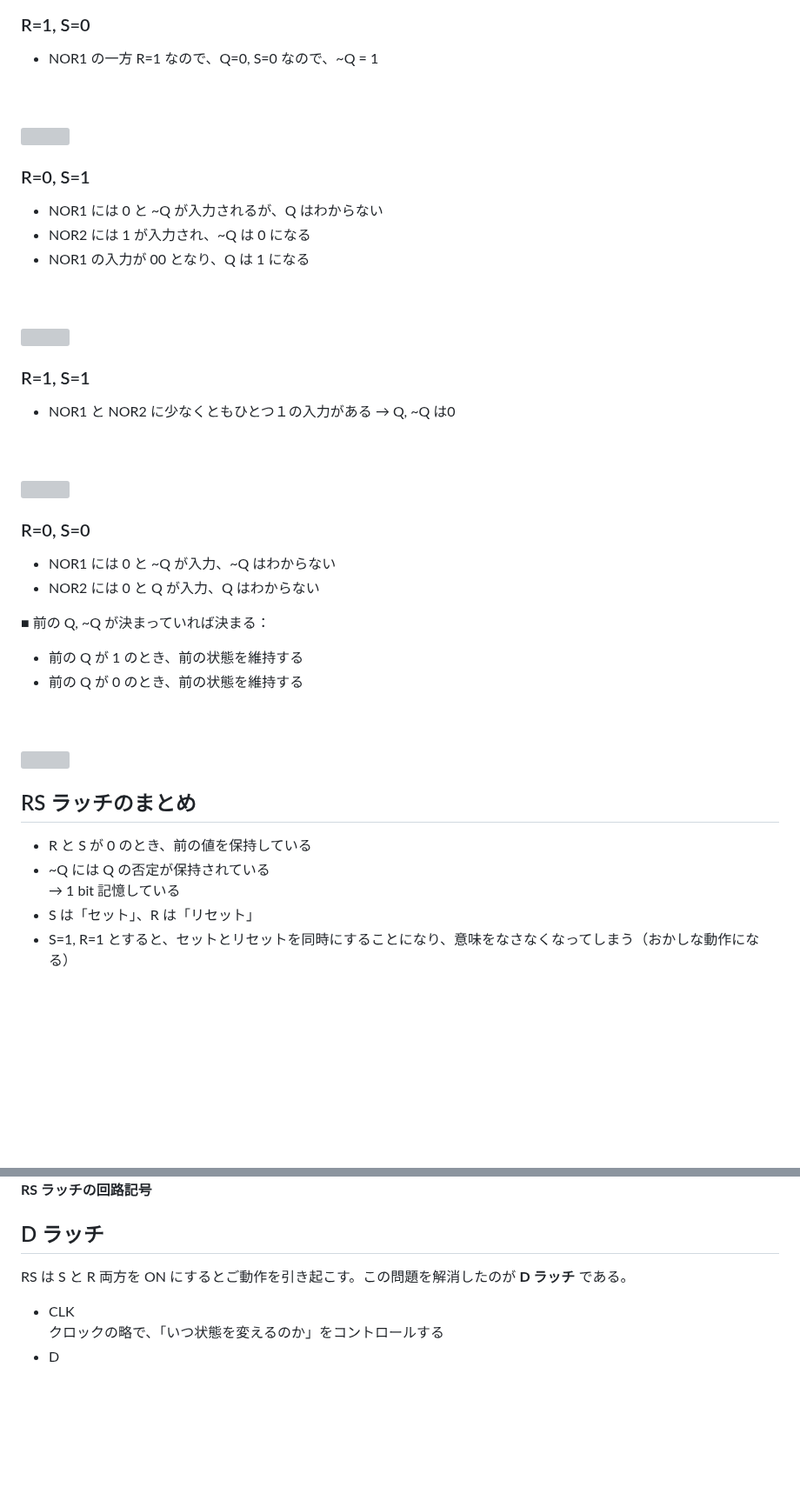
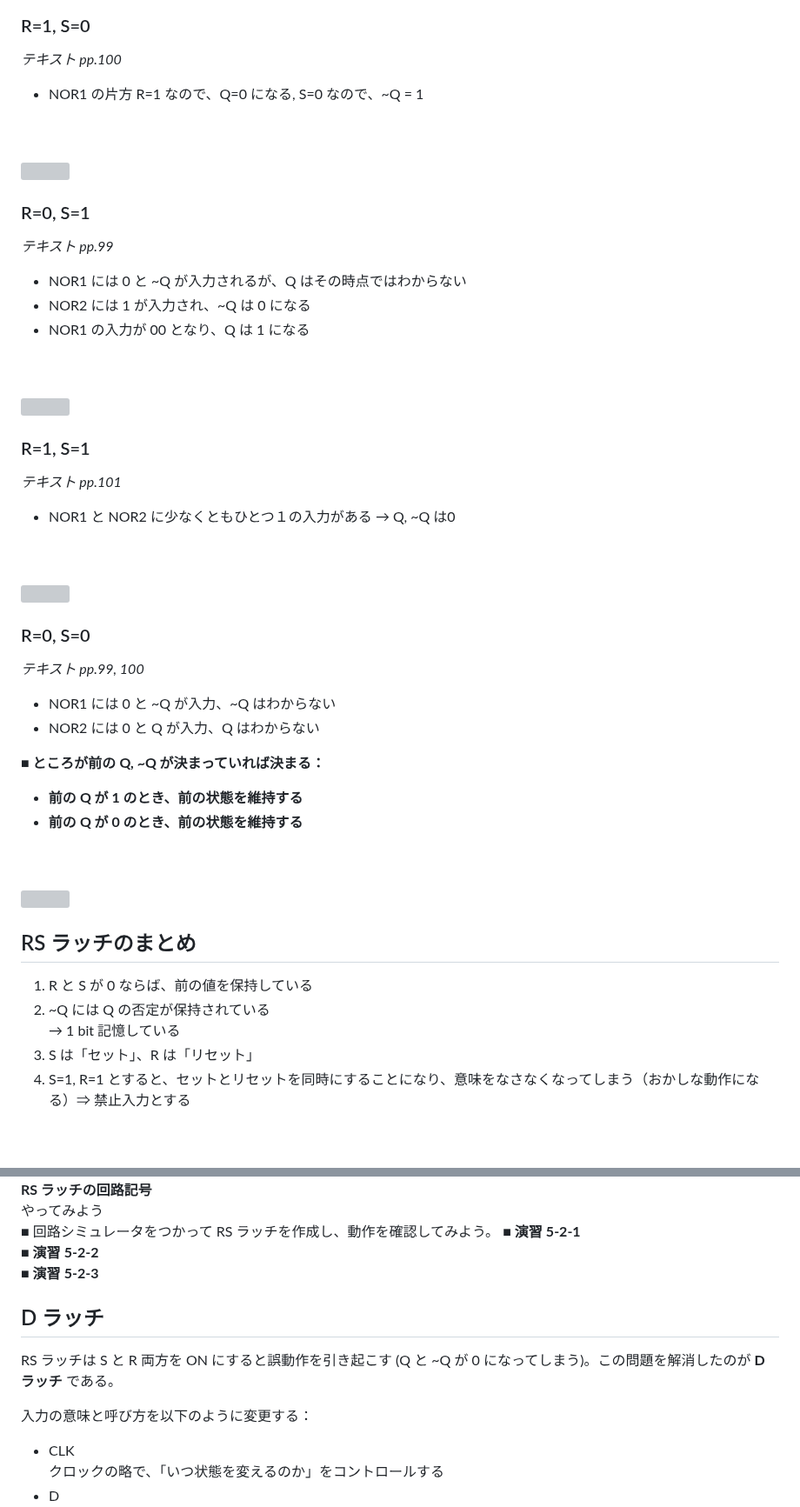
Before and after one commit to t-kubota72459/E08, a Markdown page: E08-8.md, 2 parts joined by grey strips. Shown at 87% size. Rendered like a GitHub page; blank space fills up the shorter version; grey boxes are pictures that could not be loaded.

```diff
--- a/E08-8.md
+++ b/E08-8.md
@@ -76,7 +96,9 @@ NOT, AND, OR があればどんな回路でも作れる、ということを理
 
 ### R=1, S=0
 
-- NOR1 の一方 R=1 なので、Q=0, S=0 なので、~Q = 1
+*テキスト pp.100*
+
+- NOR1 の片方 R=1 なので、Q=0 になる, S=0 なので、~Q = 1
 
 <br/>
 <br/>
@@ -87,7 +109,9 @@ NOT, AND, OR があればどんな回路でも作れる、ということを理
 
 ### R=0, S=1
 
-- NOR1 には 0 と ~Q が入力されるが、Q はわからない
+*テキスト pp.99*
+
+- NOR1 には 0 と ~Q が入力されるが、Q はその時点ではわからない
 - NOR2 には 1 が入力され、~Q は 0 になる
 - NOR1  の入力が 00 となり、Q は 1 になる
 
@@ -101,6 +125,8 @@ NOT, AND, OR があればどんな回路でも作れる、ということを理
 
 ### R=1, S=1
 
+*テキスト pp.101*
+
 - NOR1 と NOR2 に少なくともひとつ１の入力がある → Q, ~Q は0
 <br/>
 <br/>
@@ -111,12 +137,14 @@ NOT, AND, OR があればどんな回路でも作れる、ということを理
 
 ### R=0, S=0
 
+*テキスト pp.99, 100*
+
 - NOR1 には 0 と ~Q が入力、~Q はわからない
 - NOR2 には 0 と Q が入力、Q はわからない
 
-■ 前の Q, ~Q が決まっていれば決まる：
-- 前の Q が 1 のとき、前の状態を維持する
-- 前の Q が 0 のとき、前の状態を維持する
+**■ ところが前の Q, ~Q が決まっていれば決まる：**
+- **前の Q が 1 のとき、前の状態を維持する**
+- **前の Q が 0 のとき、前の状態を維持する**
 
 <br/>
 <br/>
@@ -127,11 +155,11 @@ NOT, AND, OR があればどんな回路でも作れる、ということを理
 
 ## RS ラッチのまとめ
 
-- R と S が 0 のとき、前の値を保持している
-- ~Q には Q の否定が保持されている
+1. R と S が 0 ならば、前の値を保持している
+2. ~Q には Q の否定が保持されている
   → 1 bit 記憶している
-- S は「セット」、R は「リセット」
-- S=1, R=1 とすると、セットとリセットを同時にすることになり、意味をなさなくなってしまう（おかしな動作になる）
+3. S は「セット」、R は「リセット」
+4. S=1, R=1 とすると、セットとリセットを同時にすることになり、意味をなさなくなってしまう（おかしな動作になる）⇒ 禁止入力とする
 
 <br/>
 <br/>
@@ -148,9 +176,17 @@ NOT, AND, OR があればどんな回路でも作れる、ということを理
   <br/>
 </div>
 
+やってみよう
+■ 回路シミュレータをつかって RS ラッチを作成し、動作を確認してみよう。
+■ **演習 5-2-1**
+■ **演習 5-2-2**
+■ **演習 5-2-3**
+
 ## D ラッチ
 
-RS は S と R 両方を ON にするとご動作を引き起こす。この問題を解消したのが **D ラッチ** である。
+RS ラッチは S と R 両方を ON にすると誤動作を引き起こす (Q と ~Q が 0 になってしまう)。この問題を解消したのが **D ラッチ** である。
+
+入力の意味と呼び方を以下のように変更する：
 
 - CLK
   クロックの略で、「いつ状態を変えるのか」をコントロールする
```
Also changed, not shown: other parts of E08-8.md (+56 -7 lines), images/image52.png (added), images/image53.png (added), images/image54.png (added).
